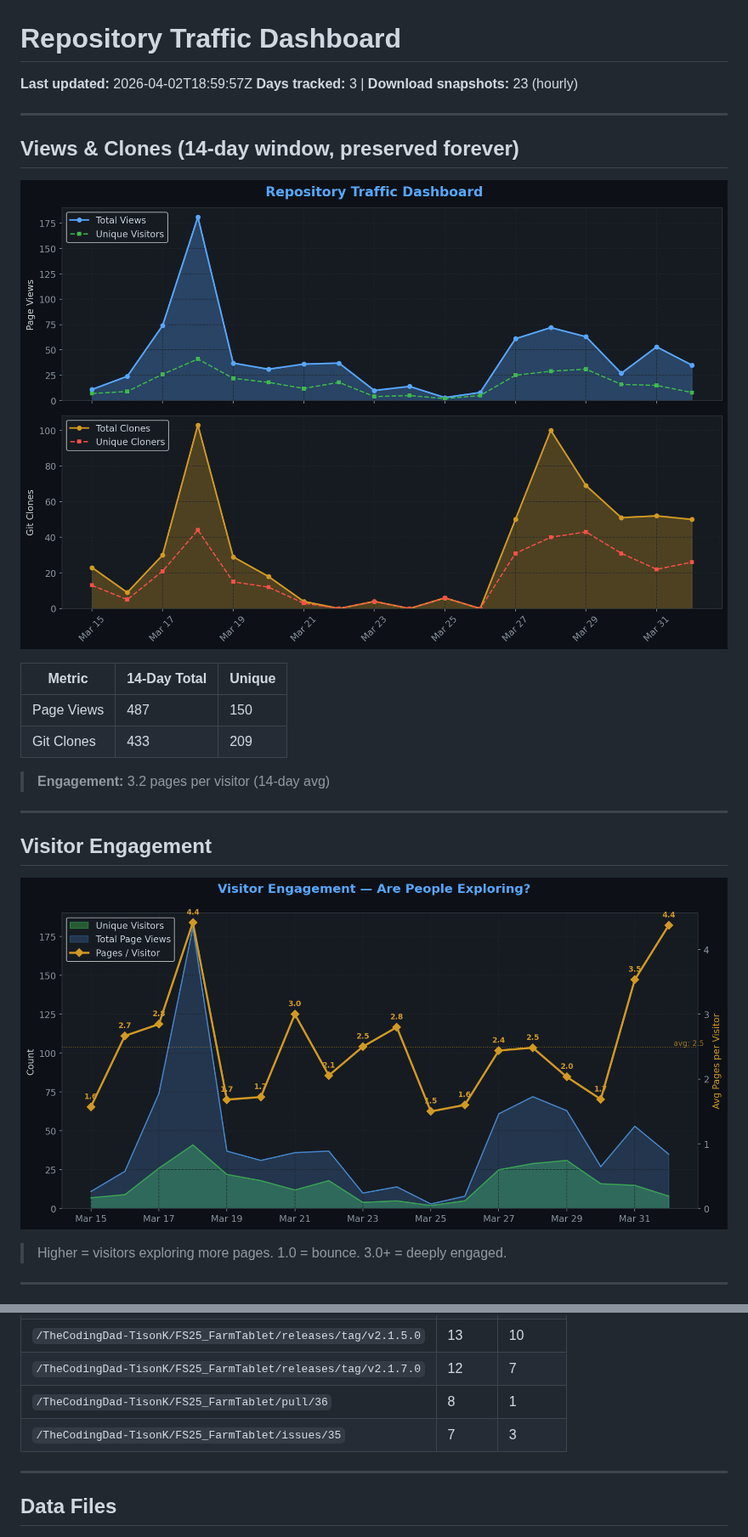
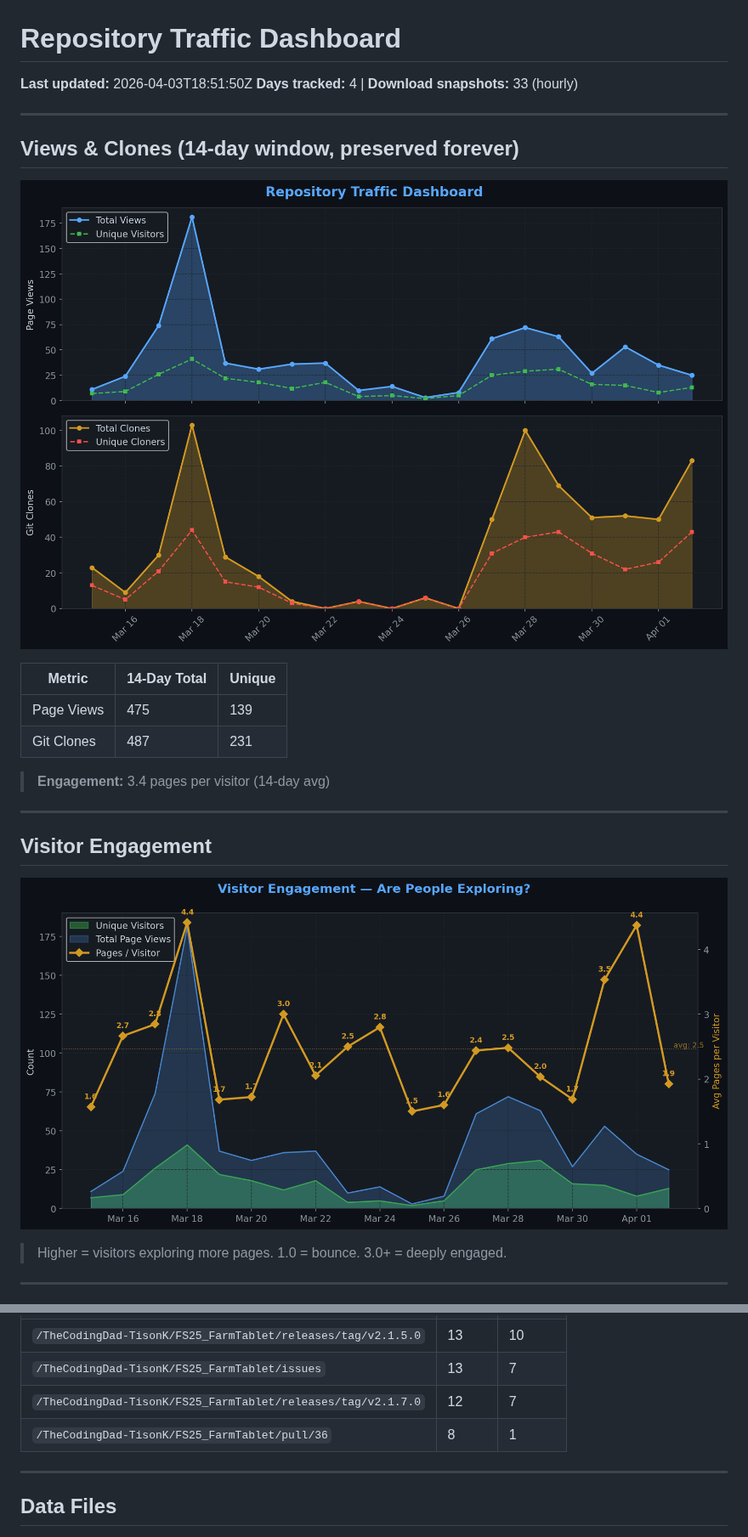
Before and after one commit to TheCodingDad-TisonK/FS25_FarmTablet, a Markdown page: .github/traffic/SUMMARY.md, 2 parts joined by grey strips. Shown at 85% size. GitHub-like rendering; pictures changed too: .github/traffic/charts/engagement.png, .github/traffic/charts/views_clones.png.

```diff
--- a/.github/traffic/SUMMARY.md
+++ b/.github/traffic/SUMMARY.md
@@ -1,7 +1,7 @@
 # Repository Traffic Dashboard
 
-**Last updated:** 2026-04-02T18:59:57Z
-**Days tracked:** 3 | **Download snapshots:** 23 (hourly)
+**Last updated:** 2026-04-03T18:51:50Z
+**Days tracked:** 4 | **Download snapshots:** 33 (hourly)
 
 ---
 
@@ -11,10 +11,10 @@
 
 | Metric | 14-Day Total | Unique |
 |--------|-------------|--------|
-| Page Views | 487 | 150 |
-| Git Clones | 433 | 209 |
+| Page Views | 475 | 139 |
+| Git Clones | 487 | 231 |
 
-> **Engagement:** 3.2 pages per visitor (14-day avg)
+> **Engagement:** 3.4 pages per visitor (14-day avg)
 
 ---
 
@@ -89,7 +88,7 @@
 | `/TheCodingDad-TisonK/FS25_FarmTablet/releases/tag/v2.1.5.0` | 13 | 10 |
+| `/TheCodingDad-TisonK/FS25_FarmTablet/issues` | 13 | 7 |
 | `/TheCodingDad-TisonK/FS25_FarmTablet/releases/tag/v2.1.7.0` | 12 | 7 |
 | `/TheCodingDad-TisonK/FS25_FarmTablet/pull/36` | 8 | 1 |
-| `/TheCodingDad-TisonK/FS25_FarmTablet/issues/35` | 7 | 3 |
 
 ---
 
```
Also changed, not shown: other parts of .github/traffic/SUMMARY.md (+13 -14 lines), .github/traffic/charts/conversion.png, .github/traffic/charts/downloads.png, .github/traffic/charts/growth.png, .github/traffic/charts/referrers.png, 6 other files.
